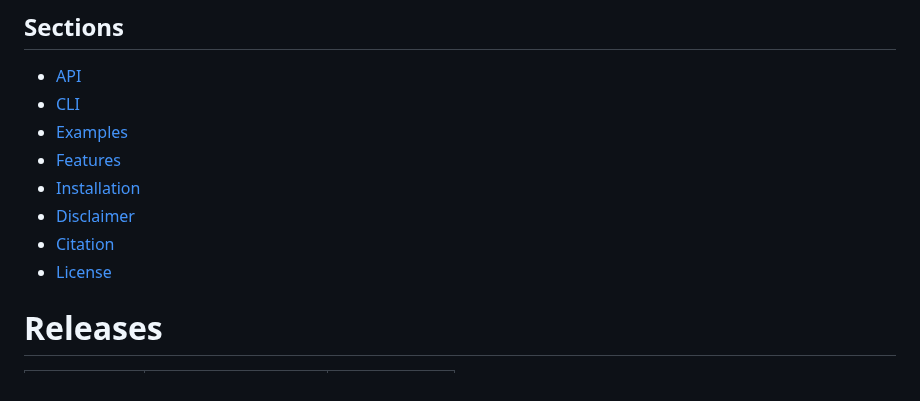
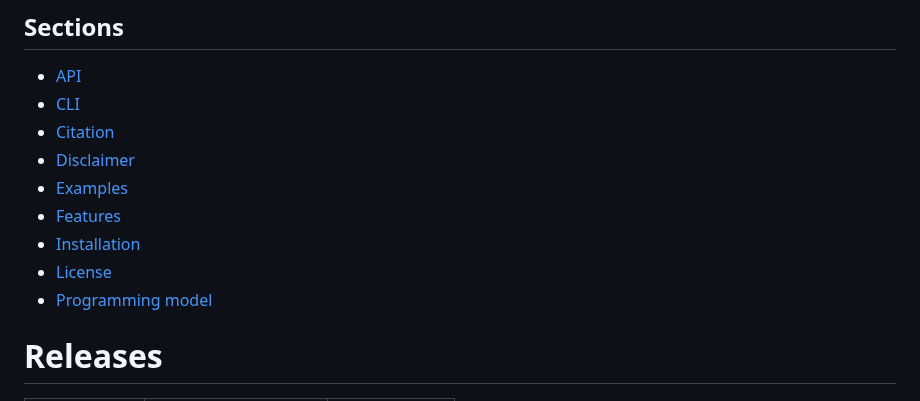
Before and after one commit to fpgasystems/sgrt, a Markdown page: README.md, the part around the change. Drawn GitHub-style.

Commit message:
Adding programming model

```diff
--- a/README.md
+++ b/README.md
@@ -19,12 +19,13 @@ SGRT comprises a command-line interpreter (CLI) and an API. While the [CLI](./cl
 ## Sections
 * [API](./api/manual.md#api)
 * [CLI](./cli/manual.md#cli)
+* [Citation](#citation)
+* [Disclaimer](#disclaimer)
 * [Examples](./examples.md#examples)
 * [Features](./features.md#features)
 * [Installation](https://github.com/fpgasystems/sgrt_install#--systems-group-runtime-installation)
-* [Disclaimer](#disclaimer)
-* [Citation](#citation)
 * [License](#license)
+* [Programming model](./programming-model.md)
 
 # Releases
 
```
Also changed, not shown: programming-model.md (added, +7 -0 lines).
